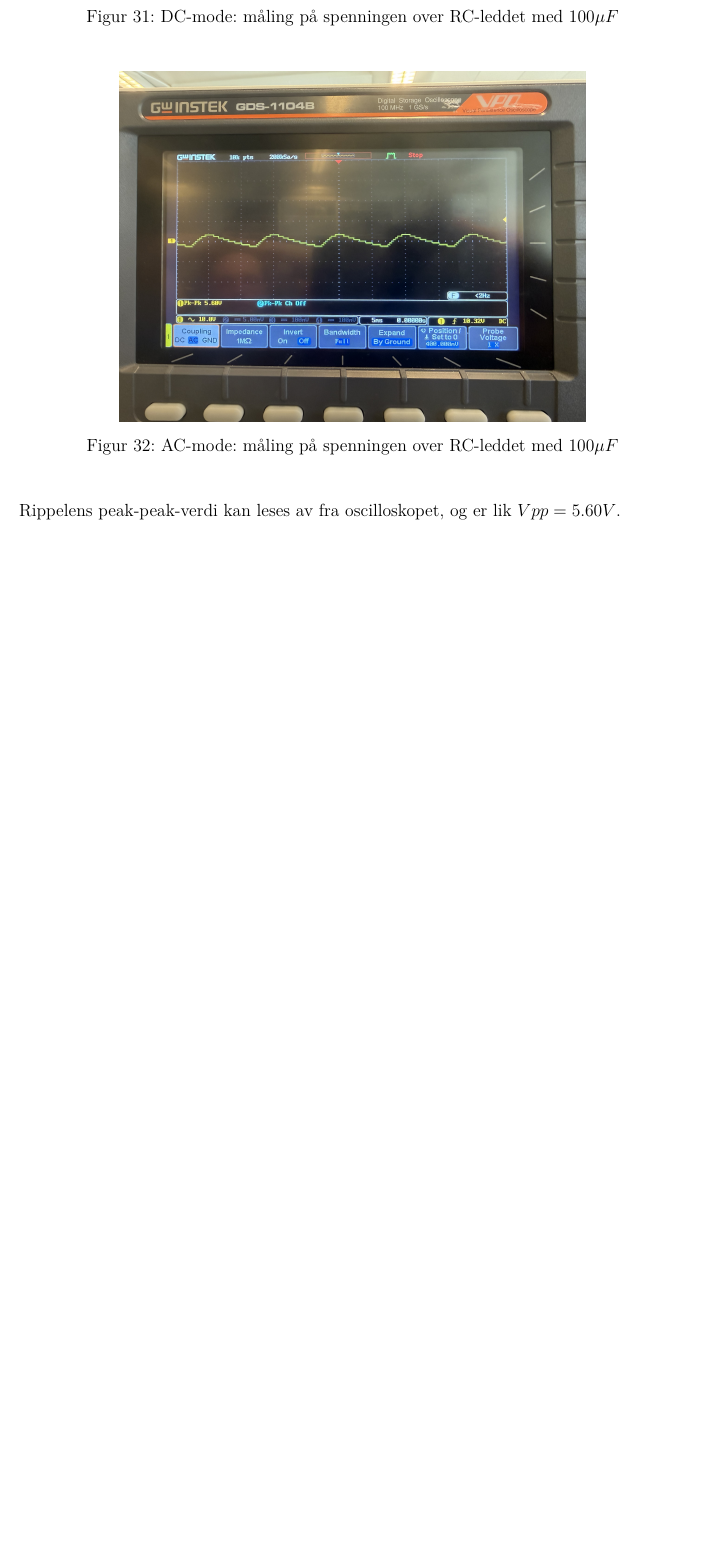
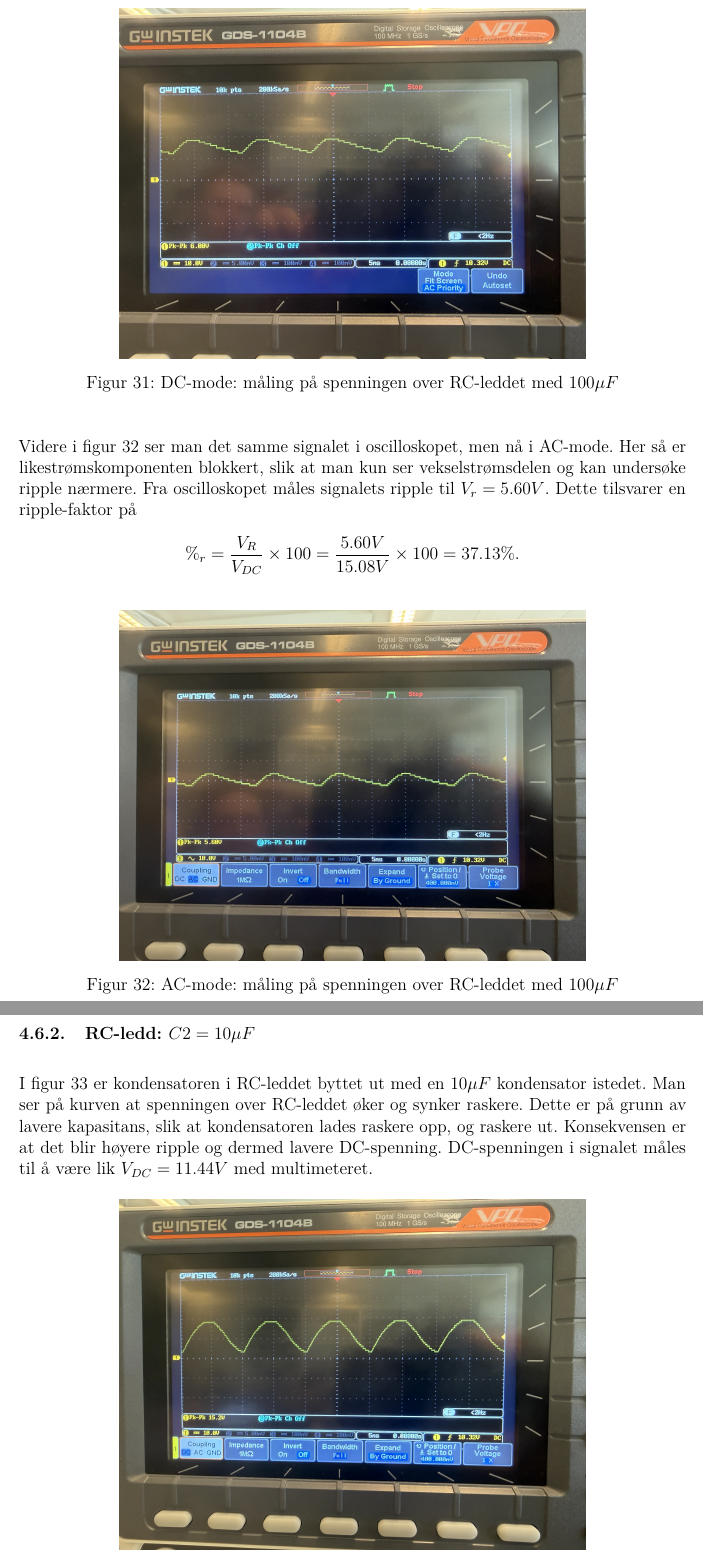
Before and after one commit to slimnoob1/Elektronikk-laboppgaver, a LaTeX document (Lab 1/Labrapport/main.tex, which reads Lab 1/Labrapport/sections/gjennomforing.tex): part of page 29 of 34 before the commit and two parts of pages 30 and 31 of 35 after it, the two joined at a grey line, cut so that both start at the same text, the shorter picture padded with empty space. Compiled offline with pdfLaTeX.

Commit message:
gjennomføring ferdig

```diff
--- a/Lab 1/Labrapport/sections/gjennomforing.tex
+++ b/Lab 1/Labrapport/sections/gjennomforing.tex
@@ -201,17 +204,28 @@
-                \caption{DC-mode: måling på spenningen over RC-leddet med $100\mu F$}
-                \label{fig:toveis_likeretting_transformator_RC1}
-            \end{figure}
+                    \centering
+                    \includegraphics[width=0.7\textwidth]{Media/IMG_0874.jpeg}
+                    \caption{DC-mode: måling på spenningen over RC-leddet med $100\mu F$}
+                    \label{fig:toveis_likeretting_transformator_DC}
+                \end{figure}
+
+            Videre i figur \ref{fig:toveis_likeretting_transformator_AC} ser man det samme signalet i oscilloskopet, men nå i AC-mode.
+            Her så er likestrømskomponenten blokkert, slik at man kun ser vekselstrømsdelen og kan undersøke ripple nærmere. Fra oscilloskopet måles signalets ripple til $V_{r}= 5.60V$.
+            Dette tilsvarer en ripple-faktor på
+            \begin{align*}
+                \%_r = \frac{V_R}{V_{DC}}\times 100 = \frac{5.60V}{15.08V}\times 100 = 37.13\%.
+            \end{align*}
 
             \begin{figure}[H]
                 \centering
                 \includegraphics[width=0.7\textwidth]{Media/IMG_0875.jpeg}
                 \caption{AC-mode: måling på spenningen over RC-leddet med $100\mu F$}
-                \label{fig:toveis_likeretting_transformator_RC2}
+                \label{fig:toveis_likeretting_transformator_AC}
             \end{figure}
 
-            Rippelens peak-peak-verdi kan leses av fra oscilloskopet, og er lik $Vpp=5.60V$.
-
     \subsubsection{RC-ledd: $C2 = 10\mu F$}
+        I figur \ref{fig:toveis_likeretting_transformator_RC3} er kondensatoren i RC-leddet byttet ut med en $10\mu F$ kondensator istedet.
+        Man ser på kurven at spenningen over RC-leddet øker og synker raskere. Dette er på grunn av lavere kapasitans, slik at kondensatoren lades raskere opp, og raskere ut. Konsekvensen er at det blir høyere ripple og dermed lavere DC-spenning.
+        DC-spenningen i signalet måles til å være lik $V_{DC} = 11.44V$ med multimeteret.
+        %$V_{pp} = 15.20V$ (variasjon).
         \begin{figure}[H]
             \centering
             \includegraphics[width=0.7\textwidth]{Media/IMG_0876.jpeg}
```
Also changed, not shown: Lab 1/Labrapport/sections/teori.tex (+4 -0 lines), Lab 1/Labrapport/sections/gjennomforing.tex (7 more changed lines).
